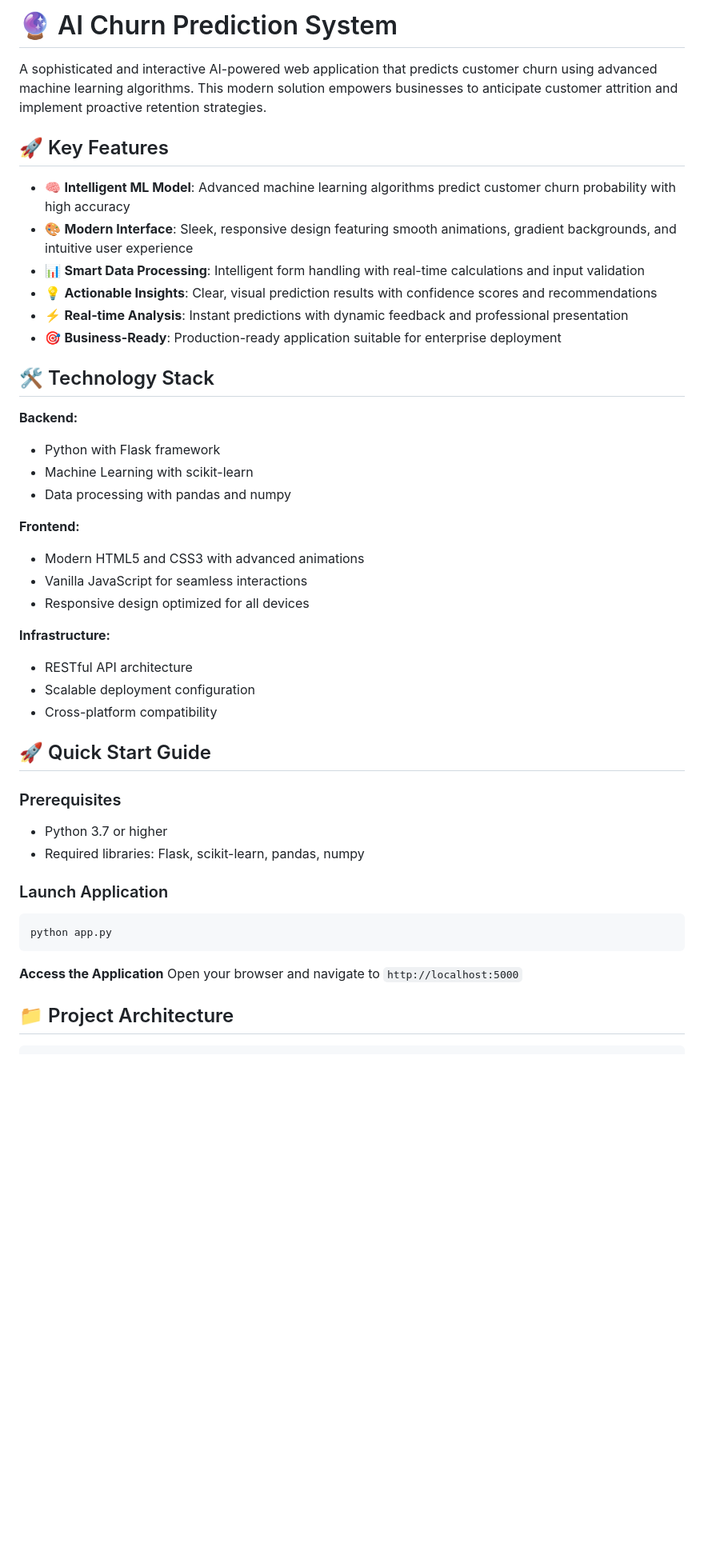
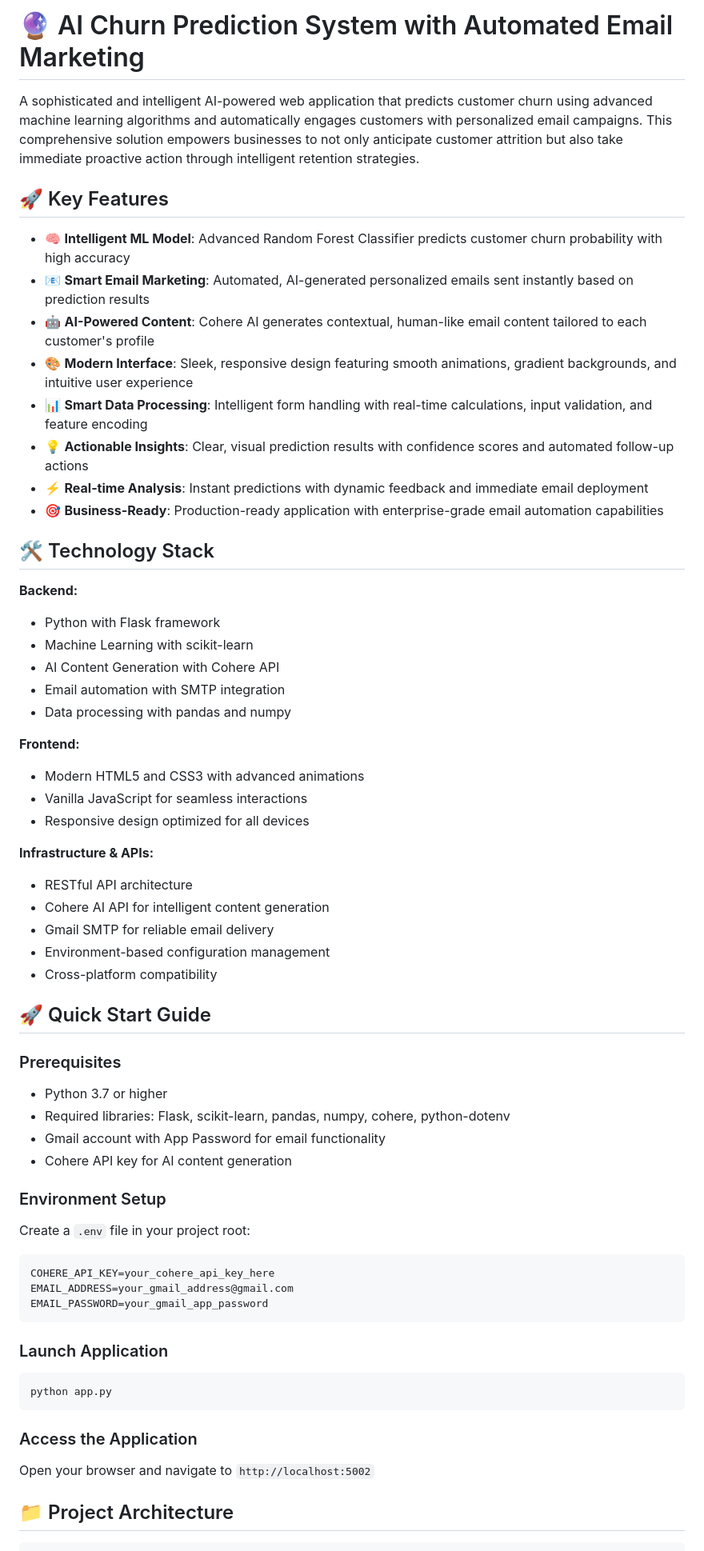
Before and after one commit to SaiChandVeera/Churn_Prediction_System, a Markdown page: README.md, the part around the change printed below. Shown: that part at 80% size. GitHub-like rendering; blank space fills up the shorter version.

````diff
--- a/README.md
+++ b/README.md
@@ -1,21 +1,25 @@
-# 🔮 AI Churn Prediction System
+# 🔮 AI Churn Prediction System with Automated Email Marketing
 
-A sophisticated and interactive AI-powered web application that predicts customer churn using advanced machine learning algorithms. This modern solution empowers businesses to anticipate customer attrition and implement proactive retention strategies.
+A sophisticated and intelligent AI-powered web application that predicts customer churn using advanced machine learning algorithms and automatically engages customers with personalized email campaigns. This comprehensive solution empowers businesses to not only anticipate customer attrition but also take immediate proactive action through intelligent retention strategies.
 
 ## 🚀 Key Features
 
-- 🧠 **Intelligent ML Model**: Advanced machine learning algorithms predict customer churn probability with high accuracy
+- 🧠 **Intelligent ML Model**: Advanced Random Forest Classifier predicts customer churn probability with high accuracy
+- 📧 **Smart Email Marketing**: Automated, AI-generated personalized emails sent instantly based on prediction results
+- 🤖 **AI-Powered Content**: Cohere AI generates contextual, human-like email content tailored to each customer's profile
 - 🎨 **Modern Interface**: Sleek, responsive design featuring smooth animations, gradient backgrounds, and intuitive user experience
-- 📊 **Smart Data Processing**: Intelligent form handling with real-time calculations and input validation
-- 💡 **Actionable Insights**: Clear, visual prediction results with confidence scores and recommendations
-- ⚡ **Real-time Analysis**: Instant predictions with dynamic feedback and professional presentation
-- 🎯 **Business-Ready**: Production-ready application suitable for enterprise deployment
+- 📊 **Smart Data Processing**: Intelligent form handling with real-time calculations, input validation, and feature encoding
+- 💡 **Actionable Insights**: Clear, visual prediction results with confidence scores and automated follow-up actions
+- ⚡ **Real-time Analysis**: Instant predictions with dynamic feedback and immediate email deployment
+- 🎯 **Business-Ready**: Production-ready application with enterprise-grade email automation capabilities
 
 ## 🛠️ Technology Stack
 
 **Backend:**
 - Python with Flask framework
 - Machine Learning with scikit-learn
+- AI Content Generation with Cohere API
+- Email automation with SMTP integration
 - Data processing with pandas and numpy
 
 **Frontend:**
@@ -23,25 +27,36 @@ A sophisticated and interactive AI-powered web application that predicts custome
 - Vanilla JavaScript for seamless interactions
 - Responsive design optimized for all devices
 
-**Infrastructure:**
+**Infrastructure & APIs:**
 - RESTful API architecture
-- Scalable deployment configuration
+- Cohere AI API for intelligent content generation
+- Gmail SMTP for reliable email delivery
+- Environment-based configuration management
 - Cross-platform compatibility
 
 ## 🚀 Quick Start Guide
 
 ### Prerequisites
 - Python 3.7 or higher
-- Required libraries: Flask, scikit-learn, pandas, numpy
+- Required libraries: Flask, scikit-learn, pandas, numpy, cohere, python-dotenv
+- Gmail account with App Password for email functionality
+- Cohere API key for AI content generation
+
+### Environment Setup
+Create a `.env` file in your project root:
+```env
+COHERE_API_KEY=your_cohere_api_key_here
+EMAIL_ADDRESS=your_gmail_address@gmail.com
+EMAIL_PASSWORD=your_gmail_app_password
+```
 
 ### Launch Application
 ```bash
 python app.py
 ```
 
-**Access the Application**
-Open your browser and navigate to `http://localhost:5000`
+### Access the Application
+Open your browser and navigate to `http://localhost:5002`
 
 ## 📁 Project Architecture
-
 ```
````
Also changed, not shown: other parts of README.md (+79 -34 lines).
